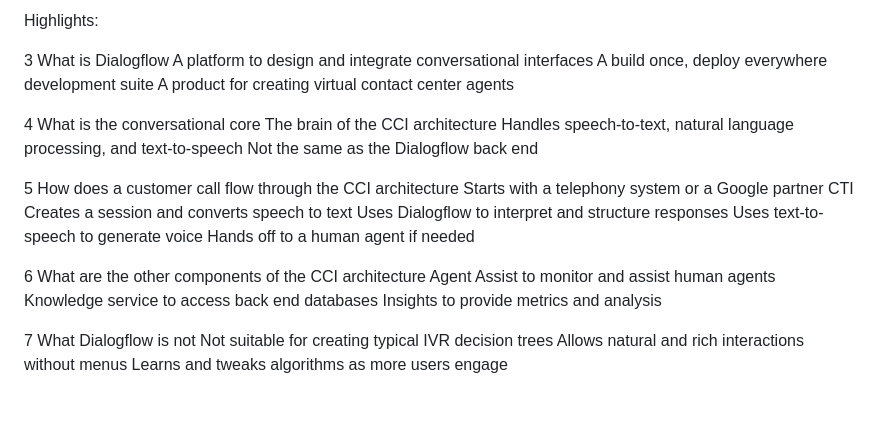
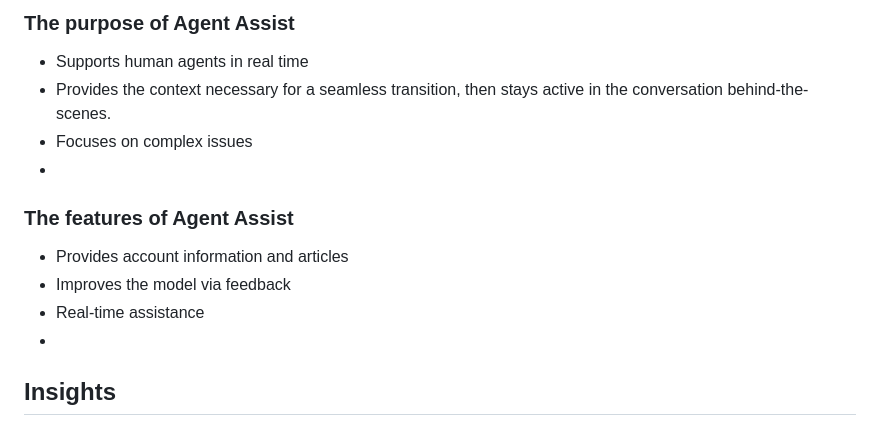
Before and after one commit to Yash-Kavaiya/Google-CCAI-Developer-Roadmap, a Markdown page: Module-1/What_is_ccai.md, the part around the change printed below. Rendered like a GitHub page.

```diff
--- a/Module-1/What_is_ccai.md
+++ b/Module-1/What_is_ccai.md
@@ -57,29 +67,12 @@ This video introduces Dialogflow, a natural language understanding platform that
 
-Highlights:
-
-3 What is Dialogflow
-A platform to design and integrate conversational interfaces
-A build once, deploy everywhere development suite
-A product for creating virtual contact center agents
-
-4 What is the conversational core
-The brain of the CCI architecture
-Handles speech-to-text, natural language processing, and text-to-speech
-Not the same as the Dialogflow back end
-
-5 How does a customer call flow through the CCI architecture
-Starts with a telephony system or a Google partner CTI
-Creates a session and converts speech to text
-Uses Dialogflow to interpret and structure responses
-Uses text-to-speech to generate voice
-Hands off to a human agent if needed
-
-6 What are the other components of the CCI architecture
-Agent Assist to monitor and assist human agents
-Knowledge service to access back end databases
-Insights to provide metrics and analysis
-
-7 What Dialogflow is not
-Not suitable for creating typical IVR decision trees
-Allows natural and rich interactions without menus
-Learns and tweaks algorithms as more users engage
+### The purpose of Agent Assist
+- Supports human agents in real time
+- Provides the context necessary for a seamless transition, then stays active in the conversation behind-the-scenes.
+- Focuses on complex issues
+-
+### The features of Agent Assist
+- Provides account information and articles
+- Improves the model via feedback
+- Real-time assistance
+-
+## Insights
```
Also changed, not shown: other parts of Module-1/What_is_ccai.md (+43 -33 lines).
